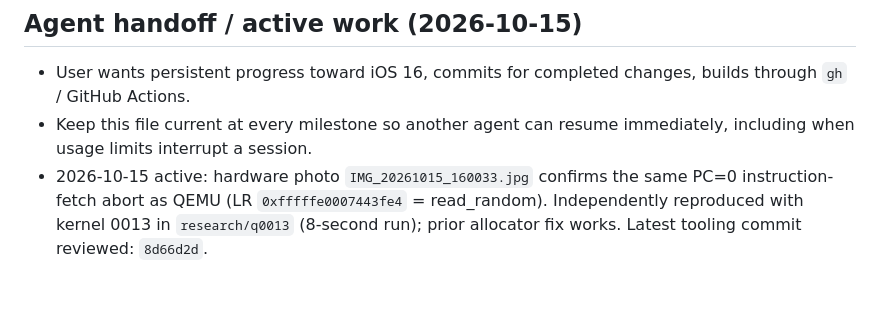
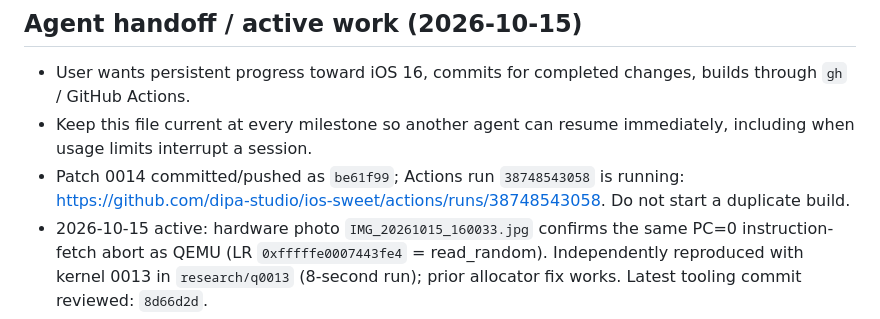
Before and after one commit to 0xSojalSec/ios-sweet, a Markdown page: NOTES.md, the part around the change. Drawn GitHub-style; blank space fills up the shorter version.

Commit message:
notes: record kernel PRNG CI run

```diff
--- a/NOTES.md
+++ b/NOTES.md
@@ -3,6 +3,7 @@
 ## Agent handoff / active work (2026-10-15)
 - User wants persistent progress toward iOS 16, commits for completed changes, builds through `gh` / GitHub Actions.
 - Keep this file current at every milestone so another agent can resume immediately, including when usage limits interrupt a session.
+- Patch 0014 committed/pushed as `be61f99`; Actions run `38748543058` is running: https://github.com/dipa-studio/ios-sweet/actions/runs/38748543058. Do not start a duplicate build.
 - 2026-10-15 active: hardware photo `IMG_20261015_160033.jpg` confirms the same PC=0 instruction-fetch abort as QEMU (LR `0xfffffe0007443fe4` = read_random). Independently reproduced with kernel 0013 in `research/q0013` (8-second run); prior allocator fix works. Latest tooling commit reviewed: `8d66d2d`.
 - Patch 0014 implemented: registers a built-in HMAC-SHA256 DRBG provider at EARLY_BOOT/FIRST, before commpage creation. A shared mutex serializes output/reseed across CPUs (correctness first; no per-CPU scaling yet), initgen validates CPU identities, refresh uses try-lock and the existing entropy filter/health tests. SWEET entropy accumulation and write_random now use the built-in SHA256 directly; no incomplete g_crypto_funcs table is registered. The existing bootloader-seed requirement remains enforced.
 - Local validation: both PRNG translation units compile to arm64 objects in `research/prng-objs`; no SHA256 wrapper imports remain. All 14 patches apply in CI order and resulting PRNG sources match local inputs. Sandbox `research/bt17/xnu`, originals `research/pre0014`, checker `research/check-patch-order.py`. NEXT: Actions kernel build, download to `xnu/out-0014`, run the QEMU payload before requesting another phone boot. Baseline QEMU ADT/payload are `research/q0013.adt` / `research/q0013.bin`.
```
